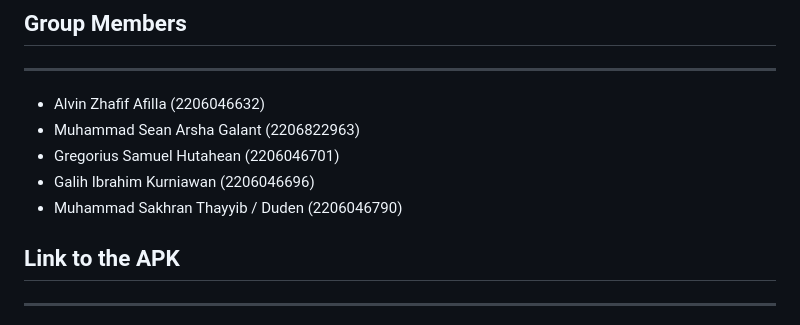
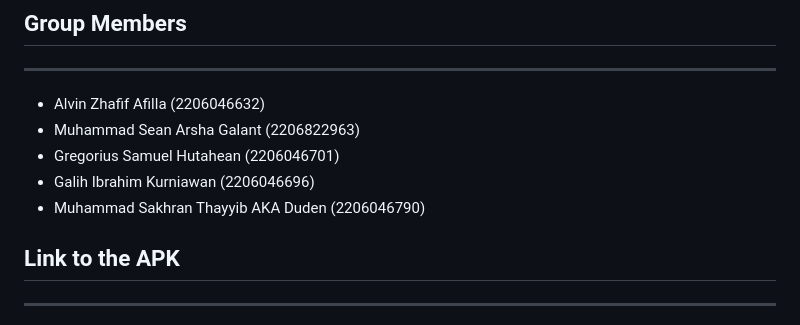
Before and after one commit to TomoriNow/flutter-midoku-final, a Markdown page: README.md, the part around the change. GitHub-like rendering.

```diff
--- a/README.md
+++ b/README.md
@@ -5,7 +5,7 @@
 * Muhammad Sean Arsha Galant (2206822963)
 * Gregorius Samuel Hutahean (2206046701)
 * Galih Ibrahim Kurniawan (2206046696)
-* Muhammad Sakhran Thayyib / Duden (2206046790)
+* Muhammad Sakhran Thayyib AKA Duden (2206046790)
 
 ## Link to the APK
 <hr>
```
